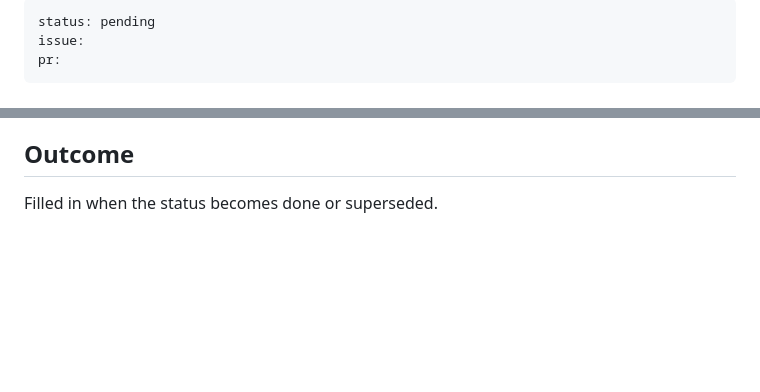
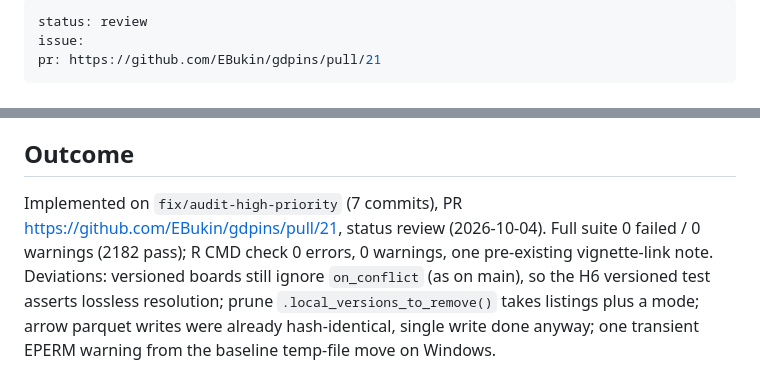
Before and after one commit to EBukin/gdpins, a Markdown page: .docs/plans/0002-fix-audit-high-priority.md, 2 parts joined by grey strips. GitHub-like rendering; blank space fills up the shorter version.

Commit message:
docs: record PR and outcome in plan 0002

```diff
--- a/.docs/plans/0002-fix-audit-high-priority.md
+++ b/.docs/plans/0002-fix-audit-high-priority.md
@@ -1,7 +1,7 @@
 ---
-status: pending
+status: review
 issue:
-pr:
+pr: https://github.com/EBukin/gdpins/pull/21
 ---
 
 # Fix audit high-priority bugs H1–H8 (TDD, one branch, one PR)
@@ -451,4 +451,4 @@ Returning a tibble instead of a character vector (and one tibble instead of a na
 
 ## Outcome
 
-Filled in when the status becomes done or superseded.
+Implemented on `fix/audit-high-priority` (7 commits), PR https://github.com/EBukin/gdpins/pull/21, status review (2026-10-04). Full suite 0 failed / 0 warnings (2182 pass); R CMD check 0 errors, 0 warnings, one pre-existing vignette-link note. Deviations: versioned boards still ignore `on_conflict` (as on main), so the H6 versioned test asserts lossless resolution; prune `.local_versions_to_remove()` takes listings plus a mode; arrow parquet writes were already hash-identical, single write done anyway; one transient EPERM warning from the baseline temp-file move on Windows.
```
Also changed, not shown: other parts of .docs/plans/0002-fix-audit-high-priority.md (+1 -1 lines).
